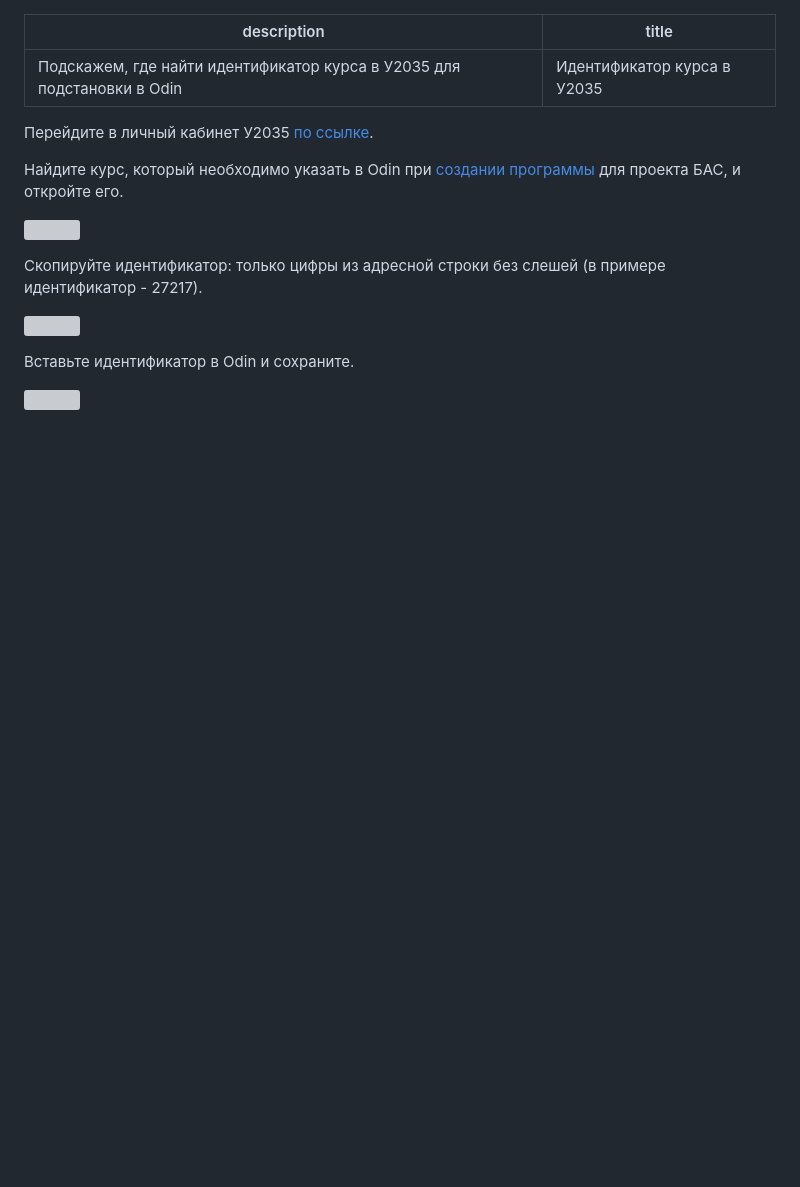
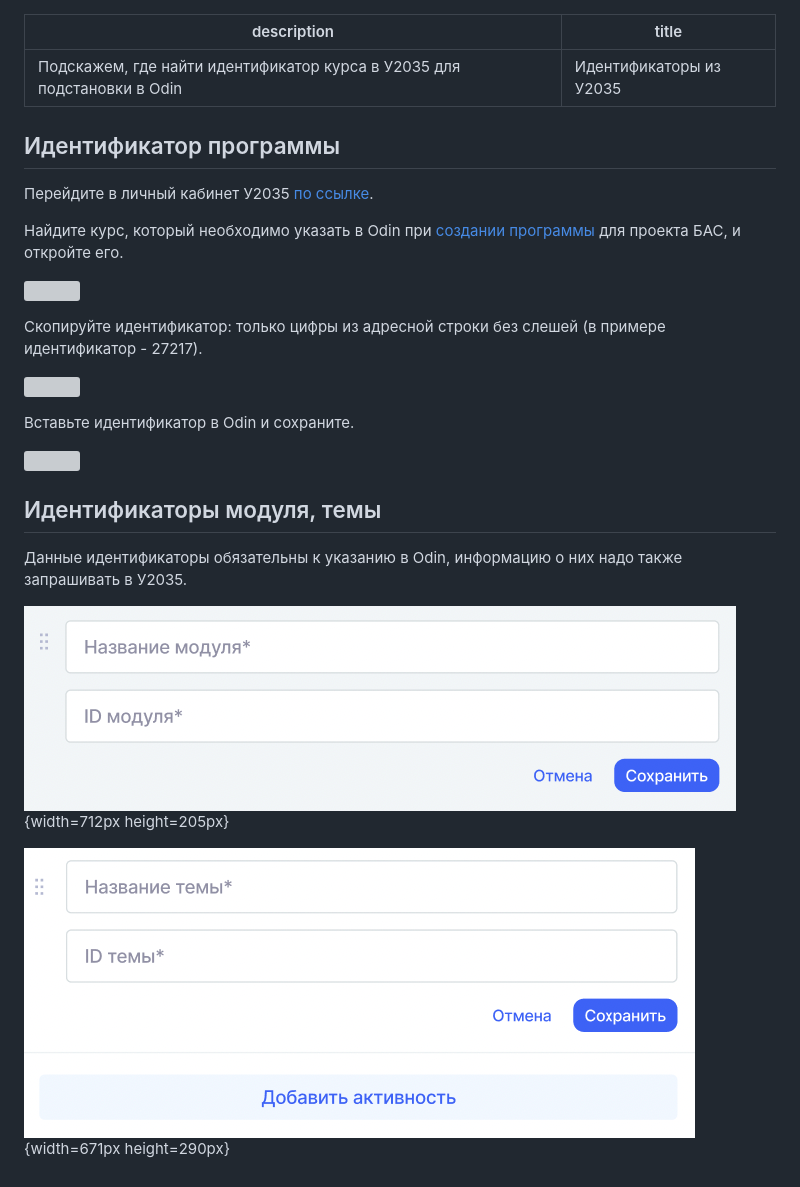
Before and after one commit to Smile-Tech-Study/basodinhelp, a Markdown page: integraciya-s-u2035/identifikator-kursa-v-u2035.md, the part around the change. Rendered like a GitHub page; pictures changed too: integraciya-s-u2035/identifikator-kursa-v-u2035-2.png (added), integraciya-s-u2035/identifikator-kursa-v-u2035.png (added); blank space fills up the shorter version; grey boxes are pictures that could not be loaded.

Commit message:
Update 3 files
 - integraciya-s-u2035/identifikator-kursa-v-u2035.md
   - integraciya-s-u2035/identifikator-kursa-v-u2035-2.png
   - integraciya-s-u2035/identifikator-kursa-v-u2035.png

```diff
--- a/integraciya-s-u2035/identifikator-kursa-v-u2035.md
+++ b/integraciya-s-u2035/identifikator-kursa-v-u2035.md
@@ -1,7 +1,9 @@
 ---
 description: Подскажем, где найти идентификатор курса в У2035 для подстановки в Odin
-title: Идентификатор курса в У2035
+title: Идентификаторы из У2035
 ---
+
+## Идентификатор программы
 
 Перейдите в личный кабинет У2035 [по ссылке](https://leader-id.ru/simple/login?client_id=unti2035-sso&redirect_uri=https://sso.2035.university/complete/leader_id/&state=ICOPfEBIFC7SCLkNhtKzgTuGiIF4VzoL&response_type=code&simple_full=true&isLeaderPartnerApp=true).
 
@@ -16,3 +18,13 @@ title: Идентификатор курса в У2035
 Вставьте идентификатор в Odin и сохраните.
 
 ![](<../.gitbook/assets/image (47).png>)
+
+## Идентификаторы модуля, темы
+
+Данные идентификаторы обязательны к указанию в Odin, информацию о них надо также запрашивать в У2035.
+
+![](./identifikator-kursa-v-u2035.png){width=712px height=205px}
+
+
+
+![](./identifikator-kursa-v-u2035-2.png){width=671px height=290px}
```
